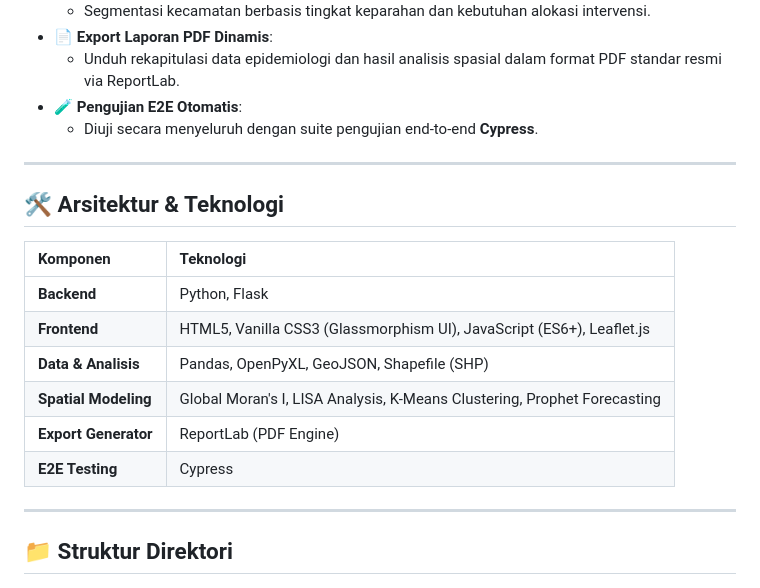
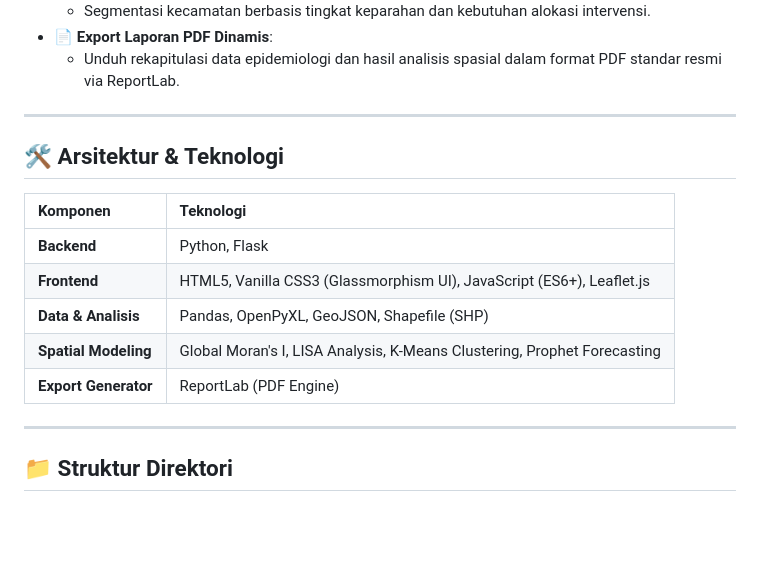
Before and after one commit to Azilatarigan01/webgis_tbacehutara, a Markdown page: README.md, the part around one of its changes. Drawn GitHub-style; blank space fills up the shorter version.

```diff
--- a/README.md
+++ b/README.md
@@ -41,8 +40,6 @@ Aplikasi ini dikembangkan sebagai bagian dari Tugas Akhir / Riset Analisis Data
   - Segmentasi kecamatan berbasis tingkat keparahan dan kebutuhan alokasi intervensi.
 - 📄 **Export Laporan PDF Dinamis**:
   - Unduh rekapitulasi data epidemiologi dan hasil analisis spasial dalam format PDF standar resmi via ReportLab.
-- 🧪 **Pengujian E2E Otomatis**:
-  - Diuji secara menyeluruh dengan suite pengujian end-to-end **Cypress**.
 
 ---
 
@@ -55,7 +52,6 @@ Aplikasi ini dikembangkan sebagai bagian dari Tugas Akhir / Riset Analisis Data
 | **Data & Analisis** | Pandas, OpenPyXL, GeoJSON, Shapefile (SHP) |
 | **Spatial Modeling** | Global Moran's I, LISA Analysis, K-Means Clustering, Prophet Forecasting |
 | **Export Generator** | ReportLab (PDF Engine) |
-| **E2E Testing** | Cypress |
 
 ---
 
```
Also changed, not shown: other parts of README.md (+11 -27 lines).
